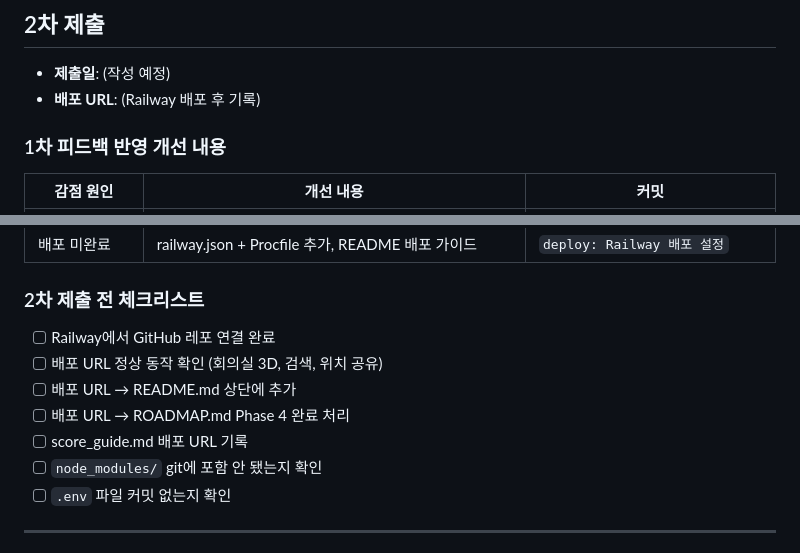
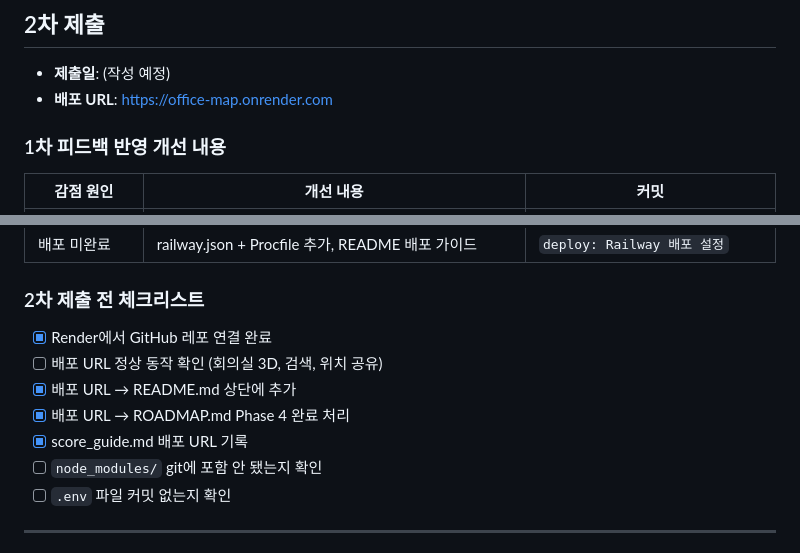
Before and after one commit to pushbell2-rgb/office-map, a Markdown page: score_guide.md, 2 parts joined by grey strips. GitHub-like rendering.

```diff
--- a/score_guide.md
+++ b/score_guide.md
@@ -58,7 +58,7 @@
 ## 2차 제출
 
 - **제출일**: (작성 예정)
-- **배포 URL**: (Railway 배포 후 기록)
+- **배포 URL**: https://office-map.onrender.com
 
 ### 1차 피드백 반영 개선 내용
 
@@ -72,11 +72,11 @@
 
 ### 2차 제출 전 체크리스트
 
-- [ ] Railway에서 GitHub 레포 연결 완료
+- [x] Render에서 GitHub 레포 연결 완료
 - [ ] 배포 URL 정상 동작 확인 (회의실 3D, 검색, 위치 공유)
-- [ ] 배포 URL → README.md 상단에 추가
-- [ ] 배포 URL → ROADMAP.md Phase 4 완료 처리
-- [ ] score_guide.md 배포 URL 기록
+- [x] 배포 URL → README.md 상단에 추가
+- [x] 배포 URL → ROADMAP.md Phase 4 완료 처리
+- [x] score_guide.md 배포 URL 기록
 - [ ] `node_modules/` git에 포함 안 됐는지 확인
 - [ ] `.env` 파일 커밋 없는지 확인
 
```
Also changed, not shown: README.md (+7 -9 lines), ROADMAP.md (+6 -6 lines).
